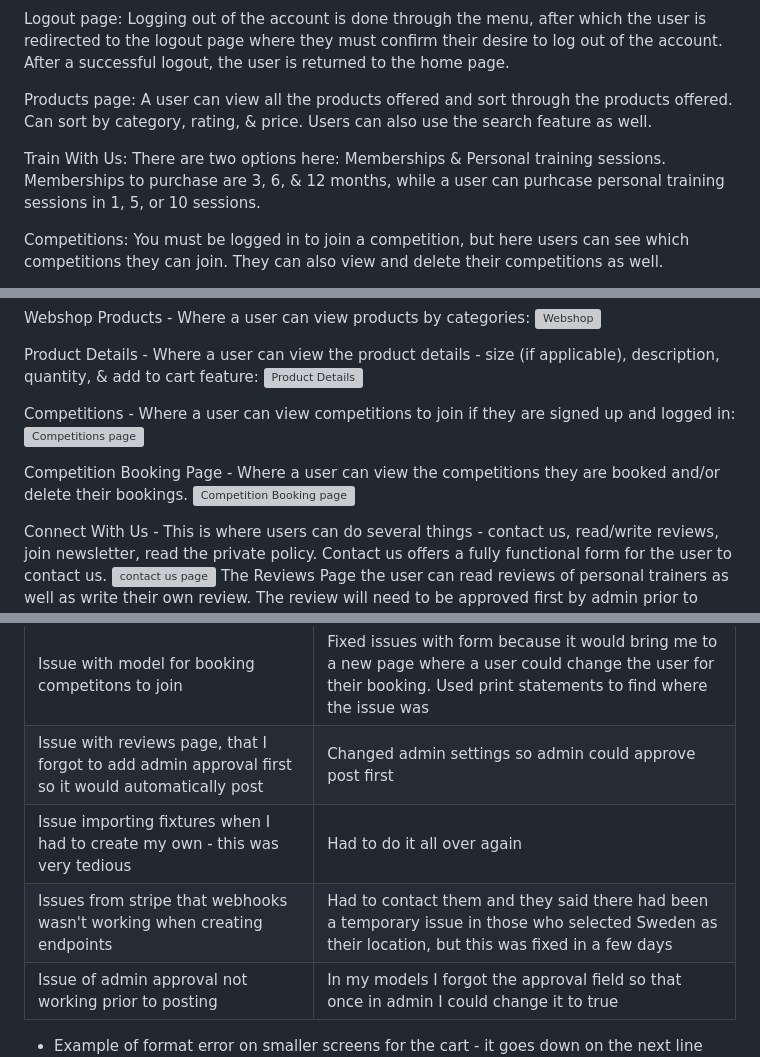
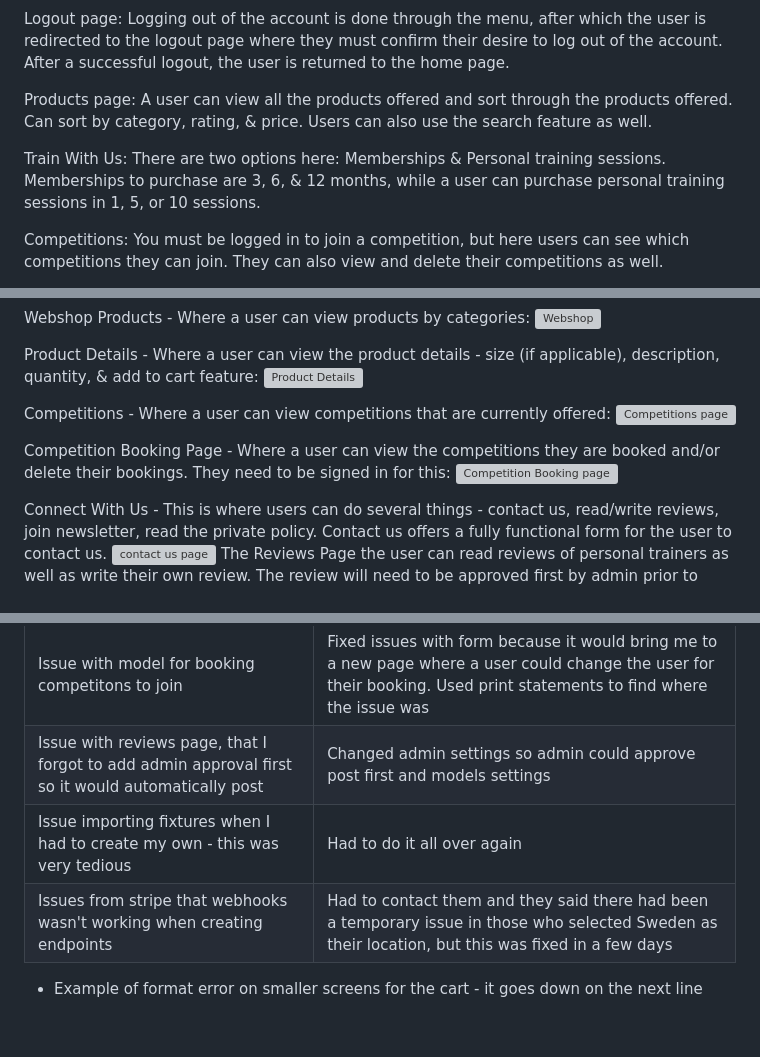
Before and after one commit to Jaimilit/beyond-the-barbell, a Markdown page: README.md, 3 parts joined by grey strips. Rendered like a GitHub page; blank space fills up the shorter version; grey boxes are pictures that could not be loaded.

```diff
--- a/README.md
+++ b/README.md
@@ -150,7 +150,7 @@ Logout page: Logging out of the account is done through the menu, after which th
 
 Products page: A user can view all the products offered and sort through the products offered. Can sort by category, rating, & price. Users can also use the search feature as well.
 
-Train With Us: There are two options here: Memberships & Personal training sessions. Memberships to purchase are 3, 6, & 12 months, while a user can purhcase personal training sessions in 1, 5, or 10 sessions.
+Train With Us: There are two options here: Memberships & Personal training sessions. Memberships to purchase are 3, 6, & 12 months, while a user can purchase personal training sessions in 1, 5, or 10 sessions.
 
 Competitions: You must be logged in to join a competition, but here users can see which competitions they can join. They can also view and delete their competitions as well.
 
@@ -229,10 +229,10 @@ Webshop Products - Where a user can view products by categories:
 Product Details - Where a user can view the product details - size (if applicable), description, quantity, & add to cart feature:
 ![Product Details](./media/productdetails.png)
 
-Competitions - Where a user can view competitions to join if they are signed up and logged in:
+Competitions - Where a user can view competitions that are currently offered:
 ![Competitions page](./media/joincomp.png)
 
-Competition Booking Page - Where a user can view the competitions they are booked and/or delete their bookings.
+Competition Booking Page - Where a user can view the competitions they are booked and/or delete their bookings. They need to be signed in for this:
 ![Competition Booking page](./media/competitionbooking.png)
 
 Connect With Us - This is where users can do several things - contact us, read/write reviews, join newsletter, read the private policy.
@@ -395,10 +398,10 @@ The site was constantly tested during the process of creating the site in the Gi
 | Issue with inconsistent margins on some of the pages I created | Adjusted CSS on these pages accordingly|
 | Issue when using Mail Chimp when using a google account | Needed to contact tutor in order to create runtime.txt file to add to my project|
 | Issue with model for booking competitons to join | Fixed issues with form because it would bring me to a new page where a user could change the user for their booking. Used print statements to find where the issue was|
-| Issue with reviews page, that I forgot to add admin approval first so it would automatically post | Changed admin settings so admin could approve post first|
+| Issue with reviews page, that I forgot to add admin approval first so it would automatically post | Changed admin settings so admin could approve post first and models settings|
 | Issue importing fixtures when I had to create my own - this was very tedious | Had to do it all over again |
 | Issues from stripe that webhooks wasn't working when creating endpoints | Had to contact them and they said there had been a temporary issue in those who selected Sweden as their location, but this was fixed in a few days |
-| Issue of admin approval not working prior to posting | In my models I forgot the approval field so that once in admin I could change it to true|
+
 
 * Example of format error on smaller screens for the cart - it goes down on the next line almost:
 ![Cart Error](./media/carterror.jpg)
```
Also changed, not shown: other parts of README.md (+10 -7 lines), media/orderhistory.png (added).
